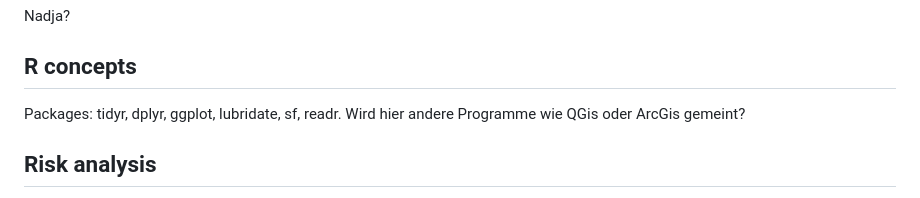
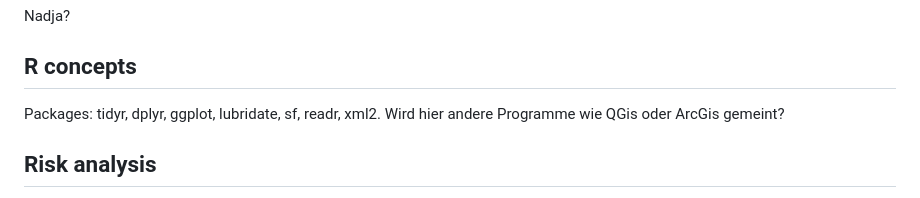
Before and after one commit to SerafinMartig/cma-project, a Markdown page: Readme.md, the part around the change. GitHub-like rendering.

```diff
--- a/Readme.md
+++ b/Readme.md
@@ -58,7 +58,7 @@ Nadja?
 
 ## R concepts
 <!-- Which R concepts, functions, packages will you mainly use. What additional spatial analysis methods will you be using? -->
-Packages: tidyr, dplyr, ggplot, lubridate, sf, readr.
+Packages: tidyr, dplyr, ggplot, lubridate, sf, readr, xml2.
 Wird hier andere Programme wie QGis oder ArcGis gemeint?
 
 
```
